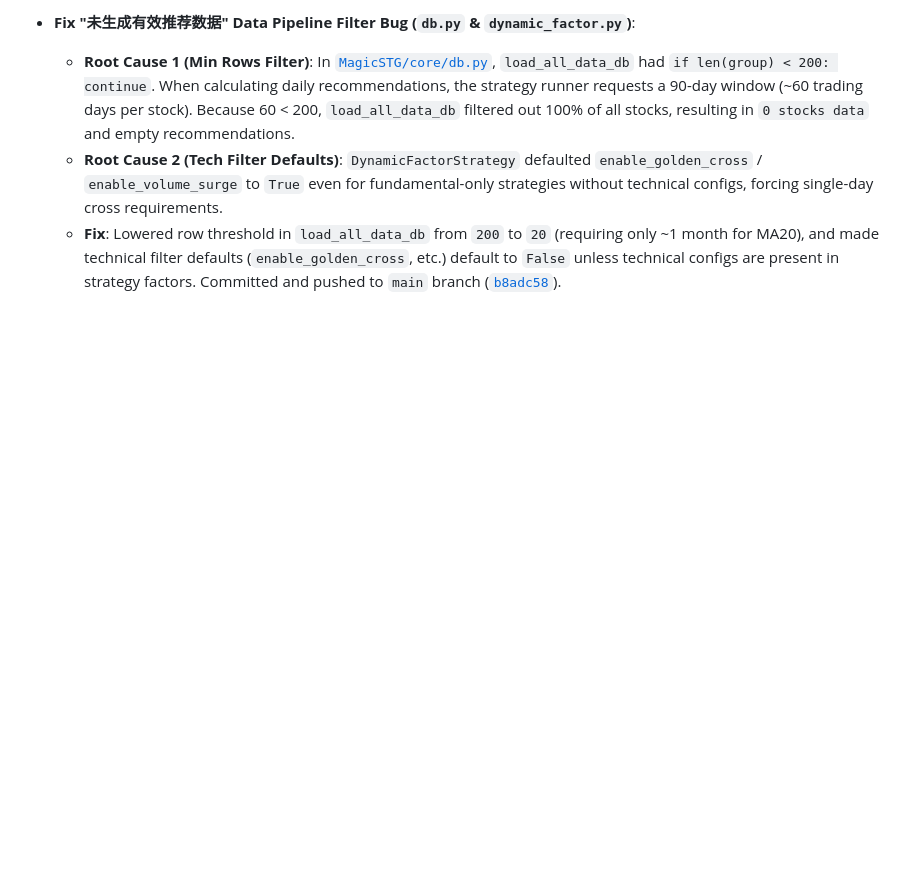
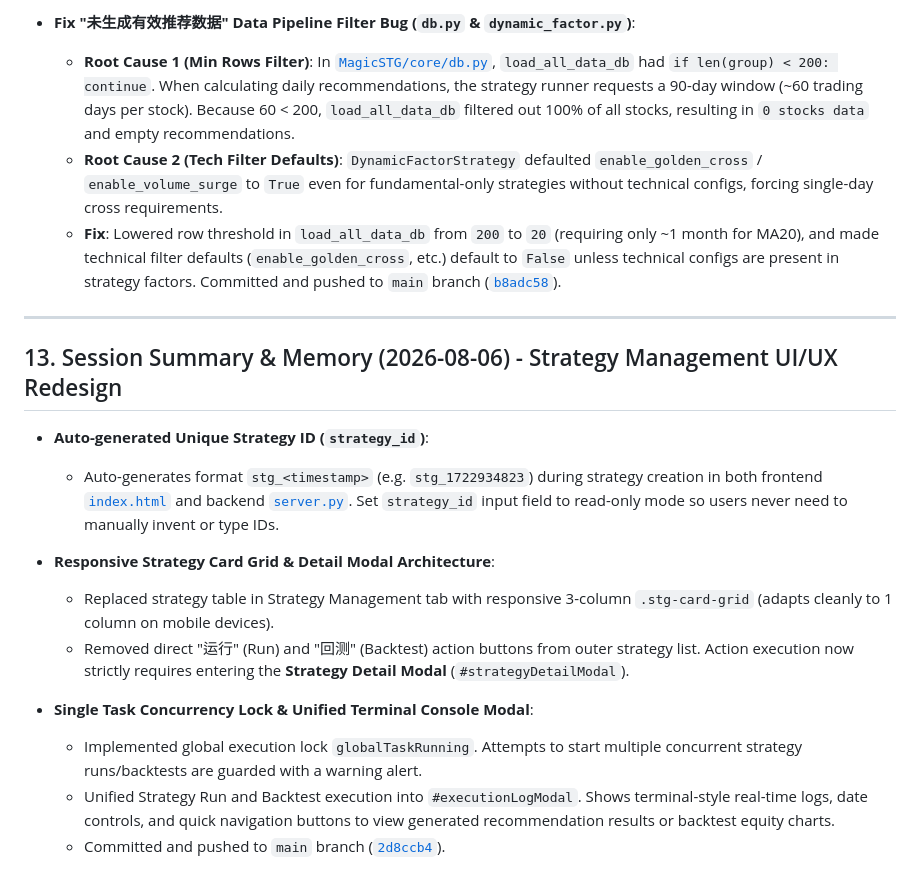
Before and after one commit to wxsw3000/ashare, a Markdown page: PROJECT_MEMORY.md, the part around the change. Rendered like a GitHub page; blank space fills up the shorter version.

Commit message:
docs: update PROJECT_MEMORY.md for Strategy Management UI redesign

```diff
--- a/PROJECT_MEMORY.md
+++ b/PROJECT_MEMORY.md
@@ -254,3 +254,19 @@ The codebase has been refactored into a highly modular, plugin-based architectur
   * **Root Cause 1 (Min Rows Filter)**: In [`MagicSTG/core/db.py`](file:///E:/ashare/MagicSTG/core/db.py#L244), `load_all_data_db` had `if len(group) < 200: continue`. When calculating daily recommendations, the strategy runner requests a 90-day window (~60 trading days per stock). Because 60 < 200, `load_all_data_db` filtered out 100% of all stocks, resulting in `0 stocks data` and empty recommendations.
   * **Root Cause 2 (Tech Filter Defaults)**: `DynamicFactorStrategy` defaulted `enable_golden_cross` / `enable_volume_surge` to `True` even for fundamental-only strategies without technical configs, forcing single-day cross requirements.
   * **Fix**: Lowered row threshold in `load_all_data_db` from `200` to `20` (requiring only ~1 month for MA20), and made technical filter defaults (`enable_golden_cross`, etc.) default to `False` unless technical configs are present in strategy factors. Committed and pushed to `main` branch ([`b8adc58`](https://github.com/wxsw3000/ashare/commit/b8adc58)).
+
+---
+
+## 13. Session Summary & Memory (2026-08-06) - Strategy Management UI/UX Redesign
+
+* **Auto-generated Unique Strategy ID (`strategy_id`)**:
+  * Auto-generates format `stg_<timestamp>` (e.g. `stg_1722934823`) during strategy creation in both frontend [`index.html`](file:///E:/ashare/MagicSTG/web/templates/index.html) and backend [`server.py`](file:///E:/ashare/MagicSTG/web/server.py). Set `strategy_id` input field to read-only mode so users never need to manually invent or type IDs.
+
+* **Responsive Strategy Card Grid & Detail Modal Architecture**:
+  * Replaced strategy table in Strategy Management tab with responsive 3-column `.stg-card-grid` (adapts cleanly to 1 column on mobile devices).
+  * Removed direct "运行" (Run) and "回测" (Backtest) action buttons from outer strategy list. Action execution now strictly requires entering the **Strategy Detail Modal** (`#strategyDetailModal`).
+
+* **Single Task Concurrency Lock & Unified Terminal Console Modal**:
+  * Implemented global execution lock `globalTaskRunning`. Attempts to start multiple concurrent strategy runs/backtests are guarded with a warning alert.
+  * Unified Strategy Run and Backtest execution into `#executionLogModal`. Shows terminal-style real-time logs, date controls, and quick navigation buttons to view generated recommendation results or backtest equity charts.
+  * Committed and pushed to `main` branch ([`2d8ccb4`](https://github.com/wxsw3000/ashare/commit/2d8ccb4)).
```
